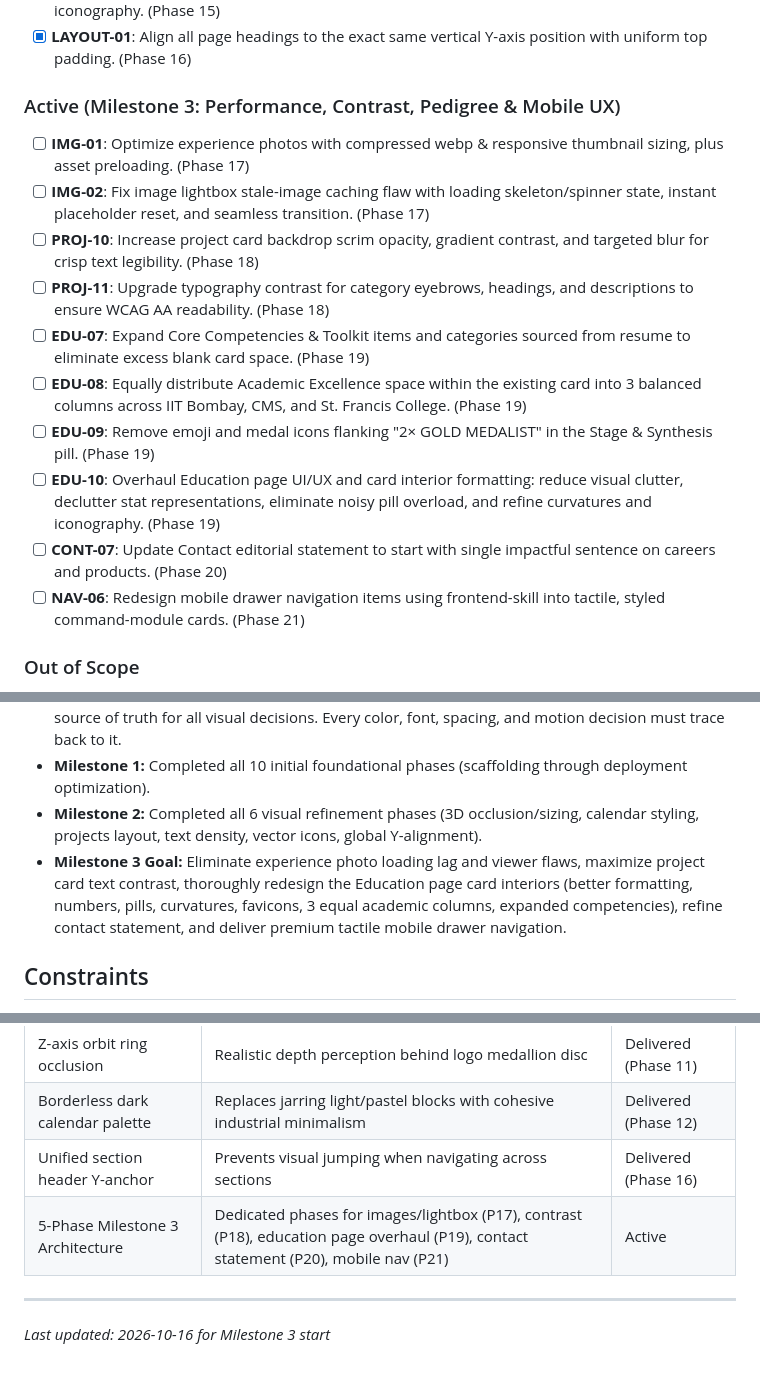
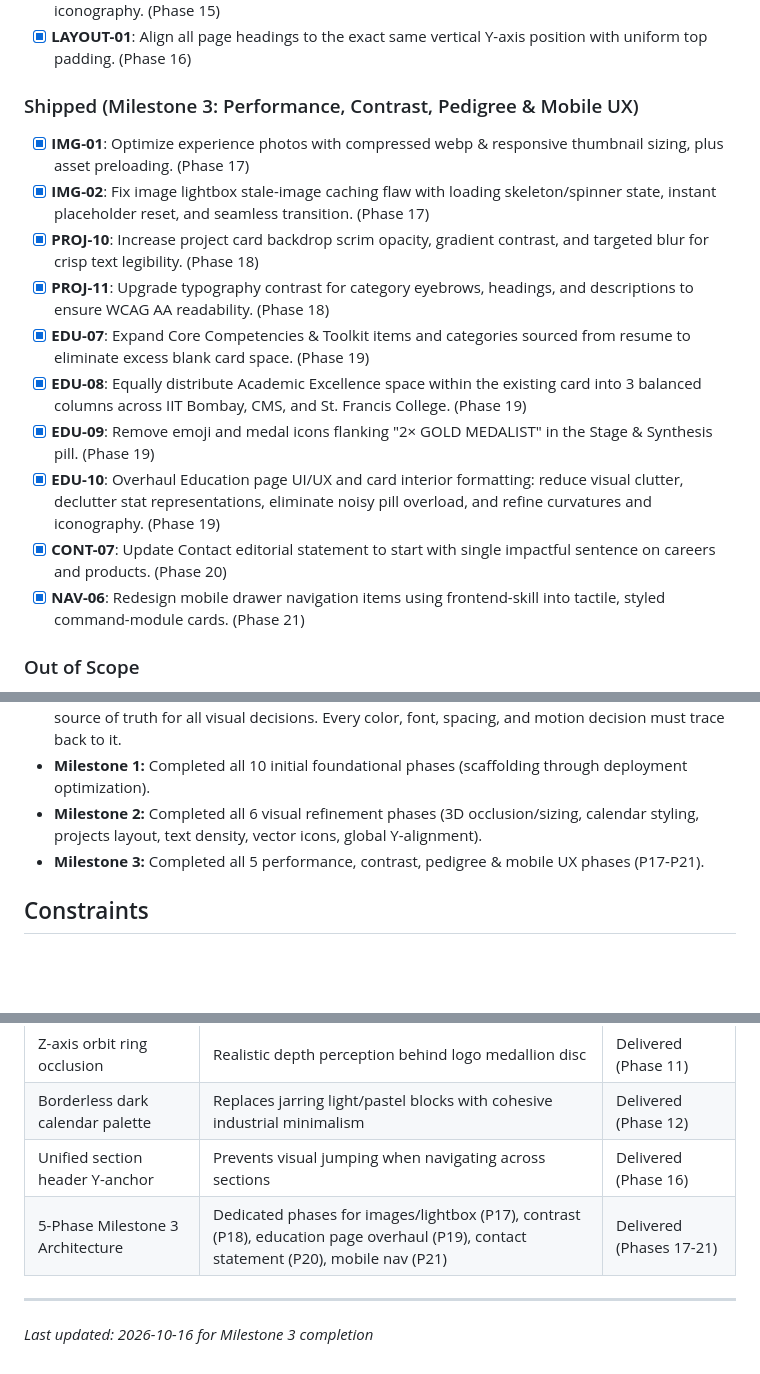
Before and after one commit to Prashant1873/me, a Markdown page: .planning/PROJECT.md, 3 parts joined by grey strips. Rendered like a GitHub page; blank space fills up the shorter version.

Commit message:
docs: mark Milestone 3 requirements and decisions complete in PROJECT.md

```diff
--- a/.planning/PROJECT.md
+++ b/.planning/PROJECT.md
@@ -200,18 +200,18 @@ Cinematic Modernism, Restrained Neo-brutalism, Swiss Typography
 - [x] **CREAT-01**: Replace all emojis in Creative & Athletics with clean, bespoke vector/favicon iconography. (Phase 15)
 - [x] **LAYOUT-01**: Align all page headings to the exact same vertical Y-axis position with uniform top padding. (Phase 16)
 
-### Active (Milestone 3: Performance, Contrast, Pedigree & Mobile UX)
+### Shipped (Milestone 3: Performance, Contrast, Pedigree & Mobile UX)
 
-- [ ] **IMG-01**: Optimize experience photos with compressed webp & responsive thumbnail sizing, plus asset preloading. (Phase 17)
-- [ ] **IMG-02**: Fix image lightbox stale-image caching flaw with loading skeleton/spinner state, instant placeholder reset, and seamless transition. (Phase 17)
-- [ ] **PROJ-10**: Increase project card backdrop scrim opacity, gradient contrast, and targeted blur for crisp text legibility. (Phase 18)
-- [ ] **PROJ-11**: Upgrade typography contrast for category eyebrows, headings, and descriptions to ensure WCAG AA readability. (Phase 18)
-- [ ] **EDU-07**: Expand Core Competencies & Toolkit items and categories sourced from resume to eliminate excess blank card space. (Phase 19)
-- [ ] **EDU-08**: Equally distribute Academic Excellence space within the existing card into 3 balanced columns across IIT Bombay, CMS, and St. Francis College. (Phase 19)
-- [ ] **EDU-09**: Remove emoji and medal icons flanking "2× GOLD MEDALIST" in the Stage & Synthesis pill. (Phase 19)
-- [ ] **EDU-10**: Overhaul Education page UI/UX and card interior formatting: reduce visual clutter, declutter stat representations, eliminate noisy pill overload, and refine curvatures and iconography. (Phase 19)
-- [ ] **CONT-07**: Update Contact editorial statement to start with single impactful sentence on careers and products. (Phase 20)
-- [ ] **NAV-06**: Redesign mobile drawer navigation items using frontend-skill into tactile, styled command-module cards. (Phase 21)
+- [x] **IMG-01**: Optimize experience photos with compressed webp & responsive thumbnail sizing, plus asset preloading. (Phase 17)
+- [x] **IMG-02**: Fix image lightbox stale-image caching flaw with loading skeleton/spinner state, instant placeholder reset, and seamless transition. (Phase 17)
+- [x] **PROJ-10**: Increase project card backdrop scrim opacity, gradient contrast, and targeted blur for crisp text legibility. (Phase 18)
+- [x] **PROJ-11**: Upgrade typography contrast for category eyebrows, headings, and descriptions to ensure WCAG AA readability. (Phase 18)
+- [x] **EDU-07**: Expand Core Competencies & Toolkit items and categories sourced from resume to eliminate excess blank card space. (Phase 19)
+- [x] **EDU-08**: Equally distribute Academic Excellence space within the existing card into 3 balanced columns across IIT Bombay, CMS, and St. Francis College. (Phase 19)
+- [x] **EDU-09**: Remove emoji and medal icons flanking "2× GOLD MEDALIST" in the Stage & Synthesis pill. (Phase 19)
+- [x] **EDU-10**: Overhaul Education page UI/UX and card interior formatting: reduce visual clutter, declutter stat representations, eliminate noisy pill overload, and refine curvatures and iconography. (Phase 19)
+- [x] **CONT-07**: Update Contact editorial statement to start with single impactful sentence on careers and products. (Phase 20)
+- [x] **NAV-06**: Redesign mobile drawer navigation items using frontend-skill into tactile, styled command-module cards. (Phase 21)
 
 ### Out of Scope
 
@@ -227,7 +227,7 @@ Cinematic Modernism, Restrained Neo-brutalism, Swiss Typography
 - **Design Authority:** The "Structured Intensity Personal Design Language" document is the sole source of truth for all visual decisions. Every color, font, spacing, and motion decision must trace back to it.
 - **Milestone 1:** Completed all 10 initial foundational phases (scaffolding through deployment optimization).
 - **Milestone 2:** Completed all 6 visual refinement phases (3D occlusion/sizing, calendar styling, projects layout, text density, vector icons, global Y-alignment).
-- **Milestone 3 Goal:** Eliminate experience photo loading lag and viewer flaws, maximize project card text contrast, thoroughly redesign the Education page card interiors (better formatting, numbers, pills, curvatures, favicons, 3 equal academic columns, expanded competencies), refine contact statement, and deliver premium tactile mobile drawer navigation.
+- **Milestone 3:** Completed all 5 performance, contrast, pedigree & mobile UX phases (P17-P21).
 
 ## Constraints
 
@@ -249,7 +249,7 @@ Cinematic Modernism, Restrained Neo-brutalism, Swiss Typography
 | Z-axis orbit ring occlusion | Realistic depth perception behind logo medallion disc | Delivered (Phase 11) |
 | Borderless dark calendar palette | Replaces jarring light/pastel blocks with cohesive industrial minimalism | Delivered (Phase 12) |
 | Unified section header Y-anchor | Prevents visual jumping when navigating across sections | Delivered (Phase 16) |
-| 5-Phase Milestone 3 Architecture | Dedicated phases for images/lightbox (P17), contrast (P18), education page overhaul (P19), contact statement (P20), mobile nav (P21) | Active |
+| 5-Phase Milestone 3 Architecture | Dedicated phases for images/lightbox (P17), contrast (P18), education page overhaul (P19), contact statement (P20), mobile nav (P21) | Delivered (Phases 17-21) |
 
 ---
-*Last updated: 2026-10-16 for Milestone 3 start*
+*Last updated: 2026-10-16 for Milestone 3 completion*
```
